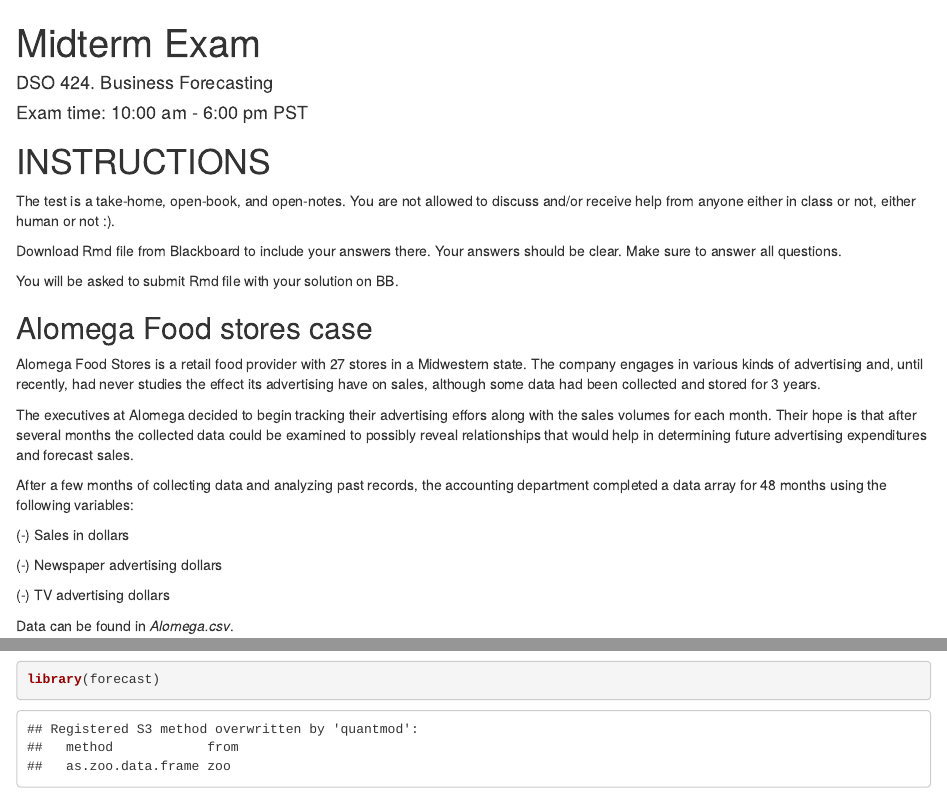
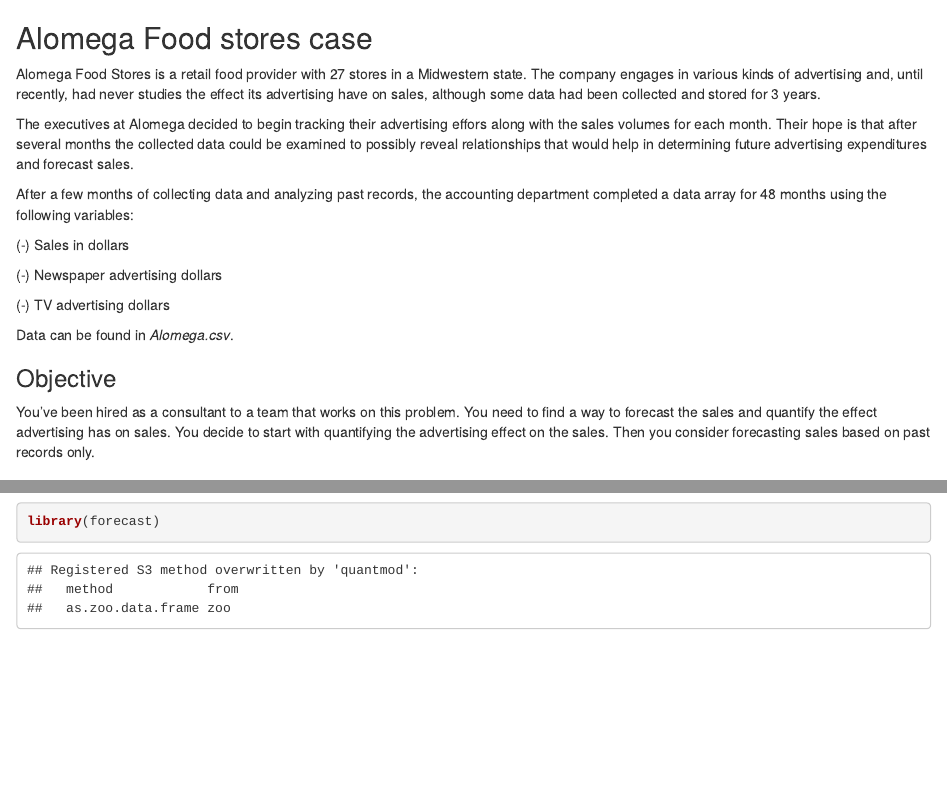
Before and after one commit to yu-hsuan-lee/BusinessForecast_R, an R Markdown document (Midterm.Rmd): the page in a window 1100 px wide, from its top, and a second part further down, joined at a grey line. Rendered offline with R 4.5, knitr and Pandoc, with nearby package versions; some code elsewhere in the file could not run offline.

Commit message:
Update Midterm.Rmd

```diff
--- a/Midterm.Rmd
+++ b/Midterm.Rmd
@@ -1,4 +0,0 @@
----
-title: "Midterm Exam"
-author: "DSO 424. Business Forecasting"
-date: "Exam time: 10:00 am - 6:00 pm PST"
@@ -12,14 +1,3 @@
-# INSTRUCTIONS
-
-The test is a take-home, open-book, and open-notes. You are not allowed to discuss and/or receive help from anyone either in class or not, either human or not :).
-
-Download Rmd file from Blackboard to include your answers there. Your answers should be clear. Make sure to answer all questions.
-
-You will be asked to submit Rmd file with your solution on BB.
-
-
-\newpage
-
 ## Alomega Food stores case
 
 Alomega Food Stores is a retail food provider with 27 stores in a Midwestern state. The company engages in various kinds of advertising and, until recently, had never studies the effect its advertising have on sales, although some data had been collected and stored for 3 years.
```
Also changed, not shown: Midterm.Rmd (7 more changed lines).
